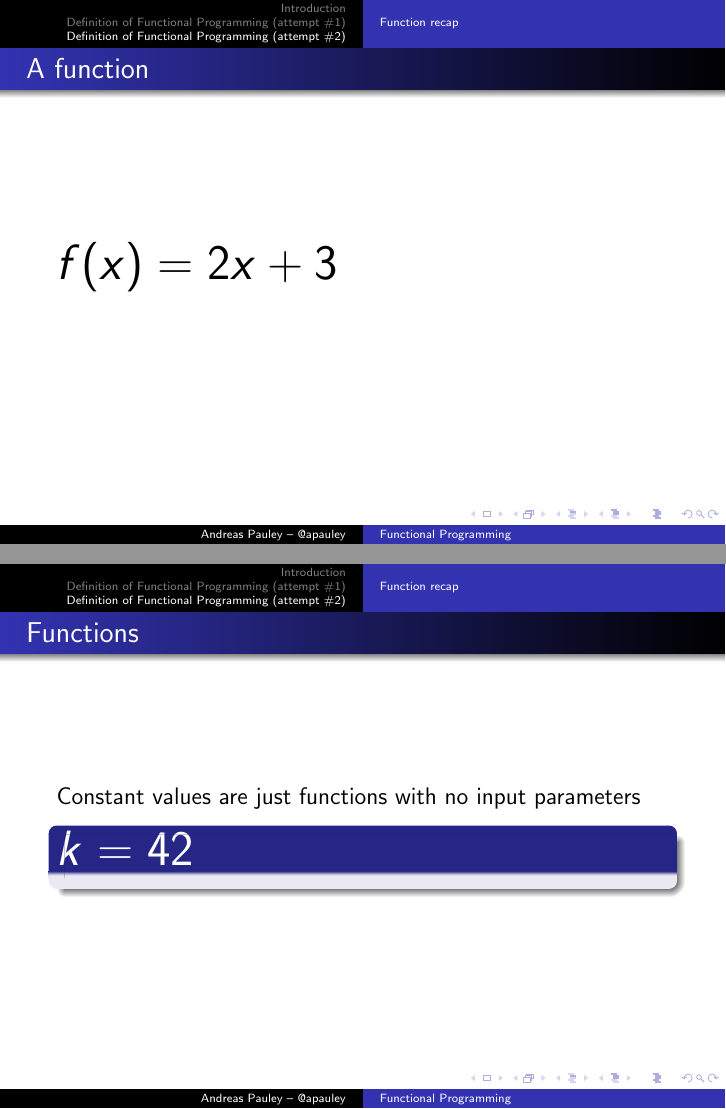
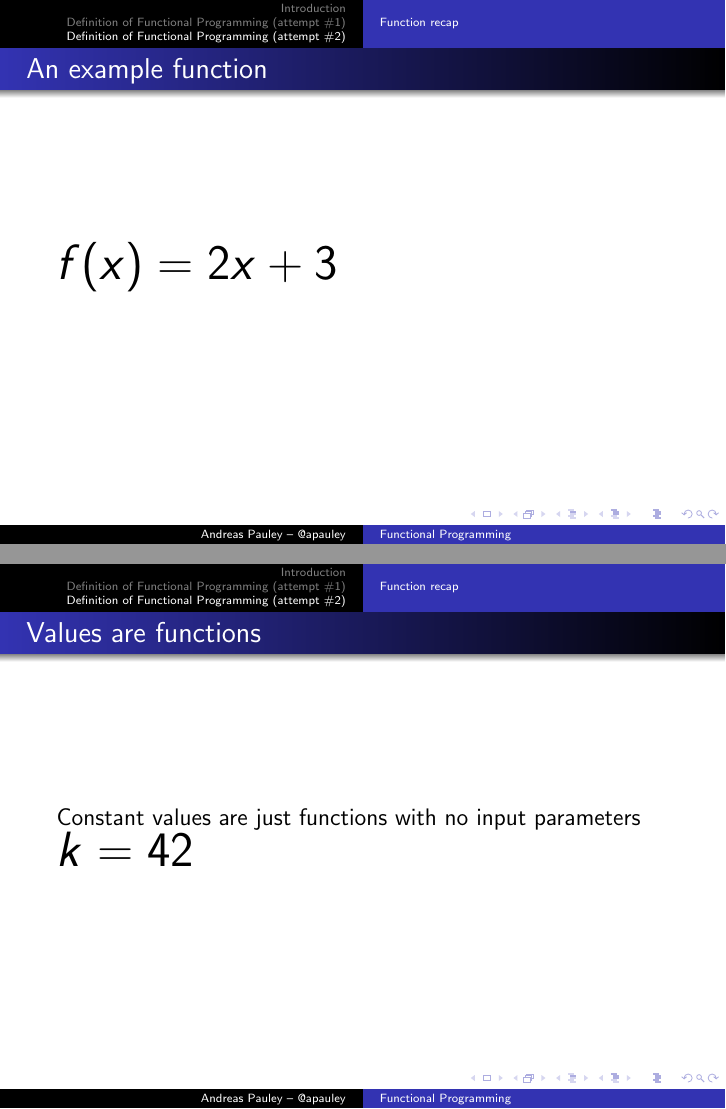
Before and after one commit to apauley/fp_presentation, LaTeX slides (fp_intro.tex): pages 24 and 30 of 31 before the commit and pages 24 and 31 of 32 after it, joined at a grey line. Compiled offline with pdfLaTeX.

Commit message:
Add some function slides

```diff
--- a/fp_intro.tex
+++ b/fp_intro.tex
@@ -135,20 +135,18 @@
 OK... so what exactly is a function?
 \end{frame}
 
-\begin{frame}{A function}
+\begin{frame}{An example function}
 
   {\Huge $f(x) = 2x + 3$}
 
 \end{frame}
 
-\begin{frame}{A function}
-  \begin{block}
-    {\Huge $f(x) = 2x + 3$}
-  \end{block}
+\begin{frame}{Variables in functions}
+
+  {\Huge $f(x) = 2x + 3$}
 
 When we evaluate the function:
   \begin{itemize}[<+->]
     \item $f(4) = 2*4 + 3 = 11$
     \item The value of $x$ will not change inside the function body.
     \item No $x = 4$ and later $x = 21$ in the same function body.
-    \item Same input, same output. Every time. (Referential Transparency)
@@ -169,10 +166,9 @@ When we evaluate the function:
-\begin{frame}{Functions}
+\begin{frame}{Values are functions}
 
   {\large Constant values are just functions with no input parameters}
+  \\
+  {\Huge $k = 42$}
 
-  \begin{block}
-    {\Huge $k = 42$}
-  \end{block}
 \end{frame}
 
 %% References
```
Also changed, not shown: fp_intro.tex (11 more changed lines).
